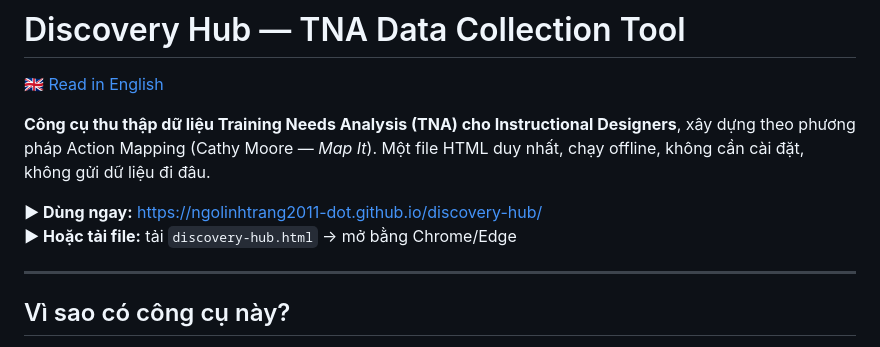
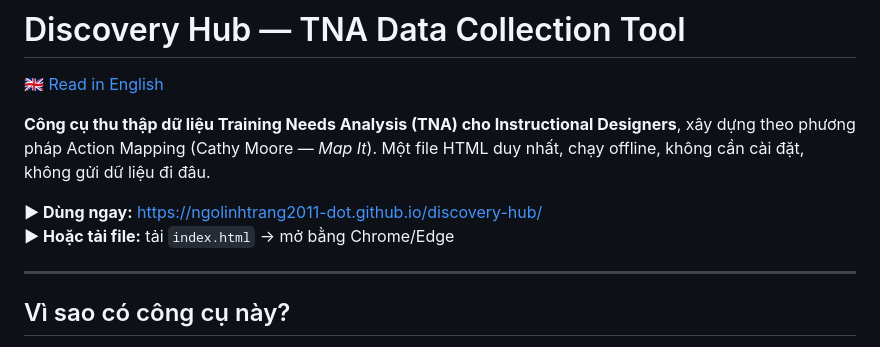
Before and after one commit to ngolinhtrang2011-dot/discovery-hub, a Markdown page: README.vi.md, the part around the change. Drawn GitHub-style.

Commit message:
Update download file name in README.vi.md

```diff
--- a/README.vi.md
+++ b/README.vi.md
@@ -6,7 +6,7 @@
 
 
 **▶ Dùng ngay:** https://ngolinhtrang2011-dot.github.io/discovery-hub/
-**▶ Hoặc tải file:** tải `discovery-hub.html` → mở bằng Chrome/Edge
+**▶ Hoặc tải file:** tải `index.html` → mở bằng Chrome/Edge
 
 ---
 
```
